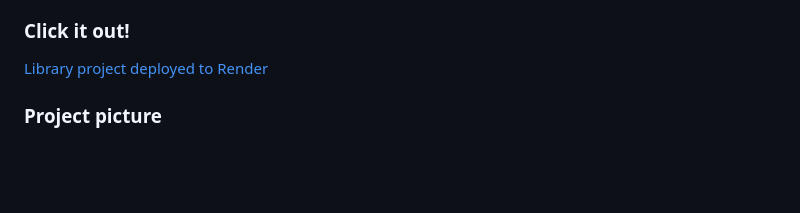
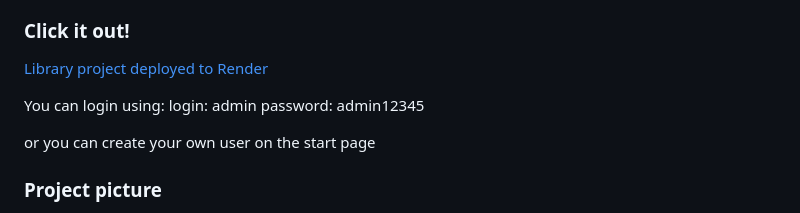
Before and after one commit to kostya-kononenko/Project_IT_company_task_manager, a Markdown page: README.md, the part around the change. GitHub-like rendering; blank space fills up the shorter version.

```diff
--- a/README.md
+++ b/README.md
@@ -22,6 +22,12 @@ Also in this project, user registration at the entrance is implemented.
 
 [Library project deployed to Render](https://task-manger-project.onrender.com/)
 
+You can login using:
+login: admin
+password: admin12345
+
+or you can create your own user on the start page
+
 ### Project picture
 
 ![Снимок экрана от 2023-06-20 10-06-11](https://github.com/kostya-kononenko/Project_IT_company_task_manager/assets/107486491/fd492f4b-0acf-49c2-b007-16984972e8f9)
```
